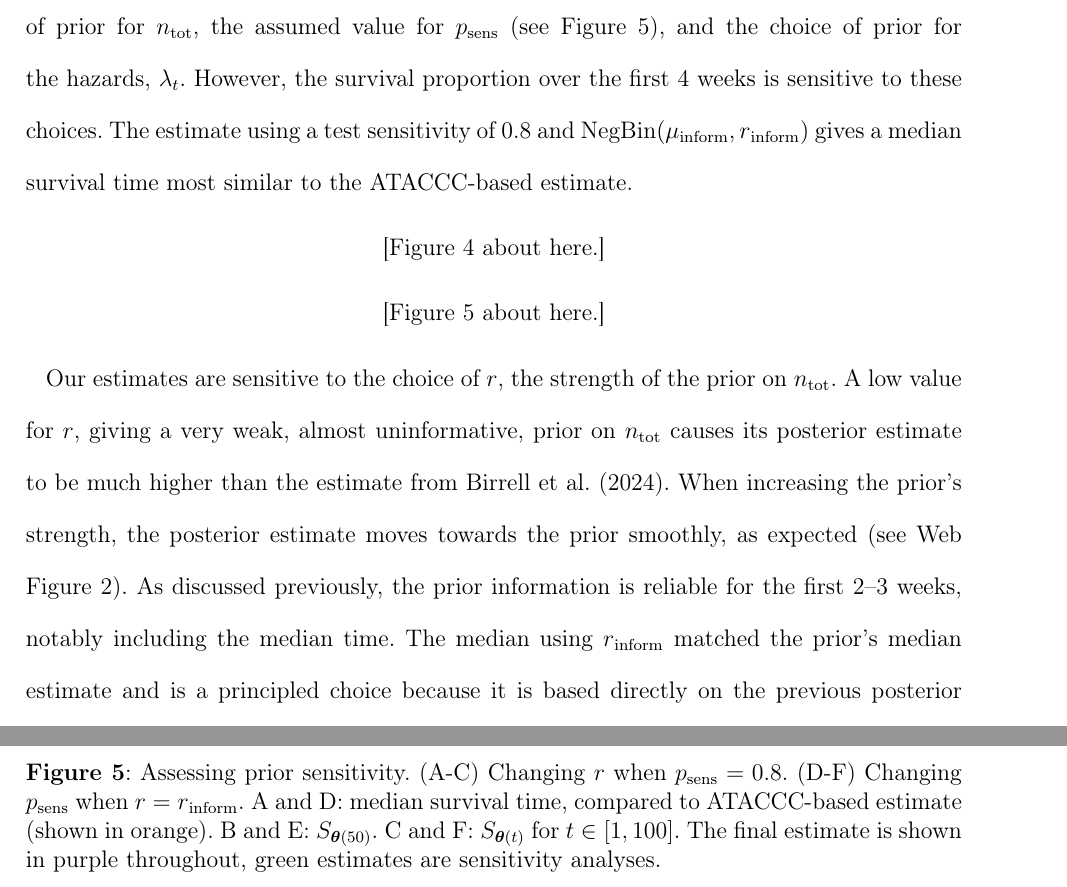
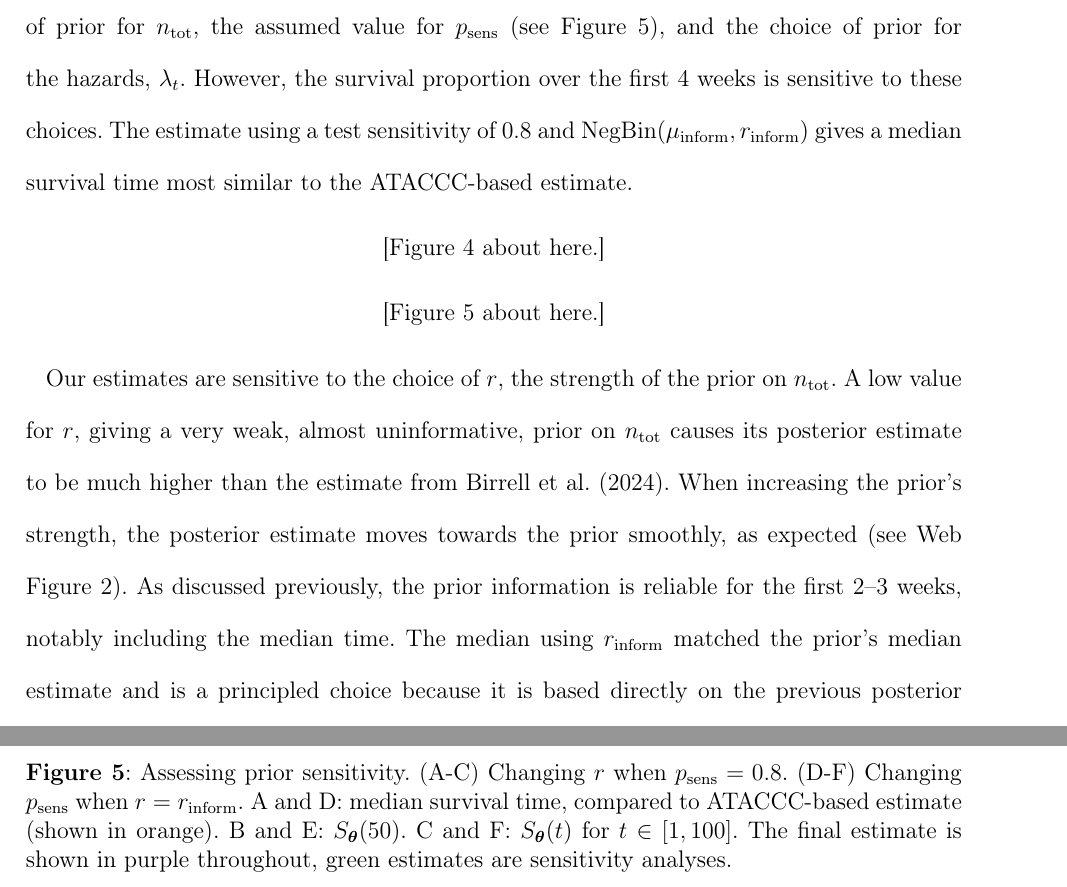
Before and after one commit to joshuablake/COVID-duration-paper, a LaTeX document (main.tex): two parts of pages 18 and 32 of 33, joined at a grey line, cut so that both start at the same text. Compiled offline with pdfLaTeX; a LaTeX package or settings file that is missing is left out.

Commit message:
Fix compliation issues

```diff
--- a/main.tex
+++ b/main.tex
@@ -71,7 +71,7 @@
 \newcommand{\pcis}{\vec{p_\text{CIS}}}
 \newcommand{\sched}{\mathcal{T}}
 \newcommand{\nsched}{|\sched{}|}
-\newcommand{\inform}{{_{\text{inform}}}}
+\newcommand{\inform}{_{\protect{\text{inform}}}}
 \newcommand{\posResults}{r_{+}}
 \newcommand{\negResults}{r_{-}}
 
@@ -570,8 +570,8 @@ The estimate using a test sensitivity of 0.8 and $\NBc(\mu\inform, r\inform)$ gi
     (A-C) Changing $r$ when $\psens = 0.8$.
     (D-F) Changing $\psens$ when $r = r\inform$.
     A and D: median survival time, compared to ATACCC-based estimate (shown in orange).
-    B and E: $S_\vec{\theta}(50)$.
-    C and F: $S_\vec{\theta}(t)$ for $t \in [1, 100]$.
+    B and E: $S_{\vec{\theta}}(50)$.
+    C and F: $S_{\vec{\theta}}(t)$ for $t \in [1, 100]$.
     The final estimate is shown in purple throughout, green estimates are sensitivity analyses.
   }
   \label{imperf-test:fig:cis-sensitivity}
```
